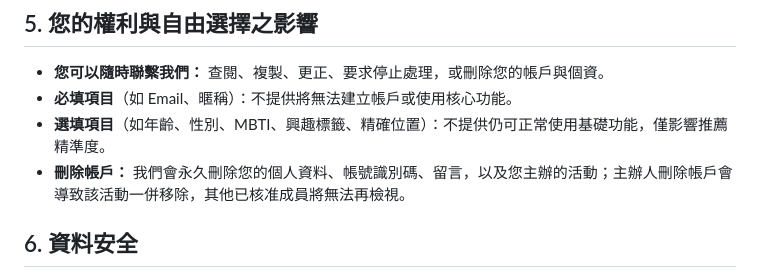
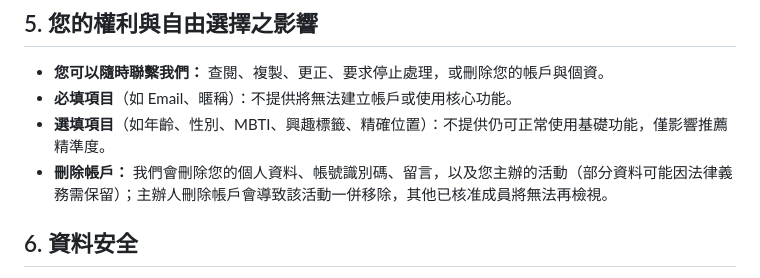
Before and after one commit to LaCola-W/join-us-legal, a Markdown page: PRIVACY_POLICY.md, the part around the change. Rendered like a GitHub page.

```diff
--- a/PRIVACY_POLICY.md
+++ b/PRIVACY_POLICY.md
@@ -35,7 +35,7 @@
 *   **您可以隨時聯繫我們：** 查閱、複製、更正、要求停止處理，或刪除您的帳戶與個資。
 *   **必填項目**（如 Email、暱稱）：不提供將無法建立帳戶或使用核心功能。
 *   **選填項目**（如年齡、性別、MBTI、興趣標籤、精確位置）：不提供仍可正常使用基礎功能，僅影響推薦精準度。
-*   **刪除帳戶：** 我們會永久刪除您的個人資料、帳號識別碼、留言，以及您主辦的活動；主辦人刪除帳戶會導致該活動一併移除，其他已核准成員將無法再檢視。
+*   **刪除帳戶：** 我們會刪除您的個人資料、帳號識別碼、留言，以及您主辦的活動（部分資料可能因法律義務需保留）；主辦人刪除帳戶會導致該活動一併移除，其他已核准成員將無法再檢視。
 
 ## 6. 資料安全
 
```
Also changed, not shown: TERMS_OF_SERVICE.md (+1 -1 lines).
